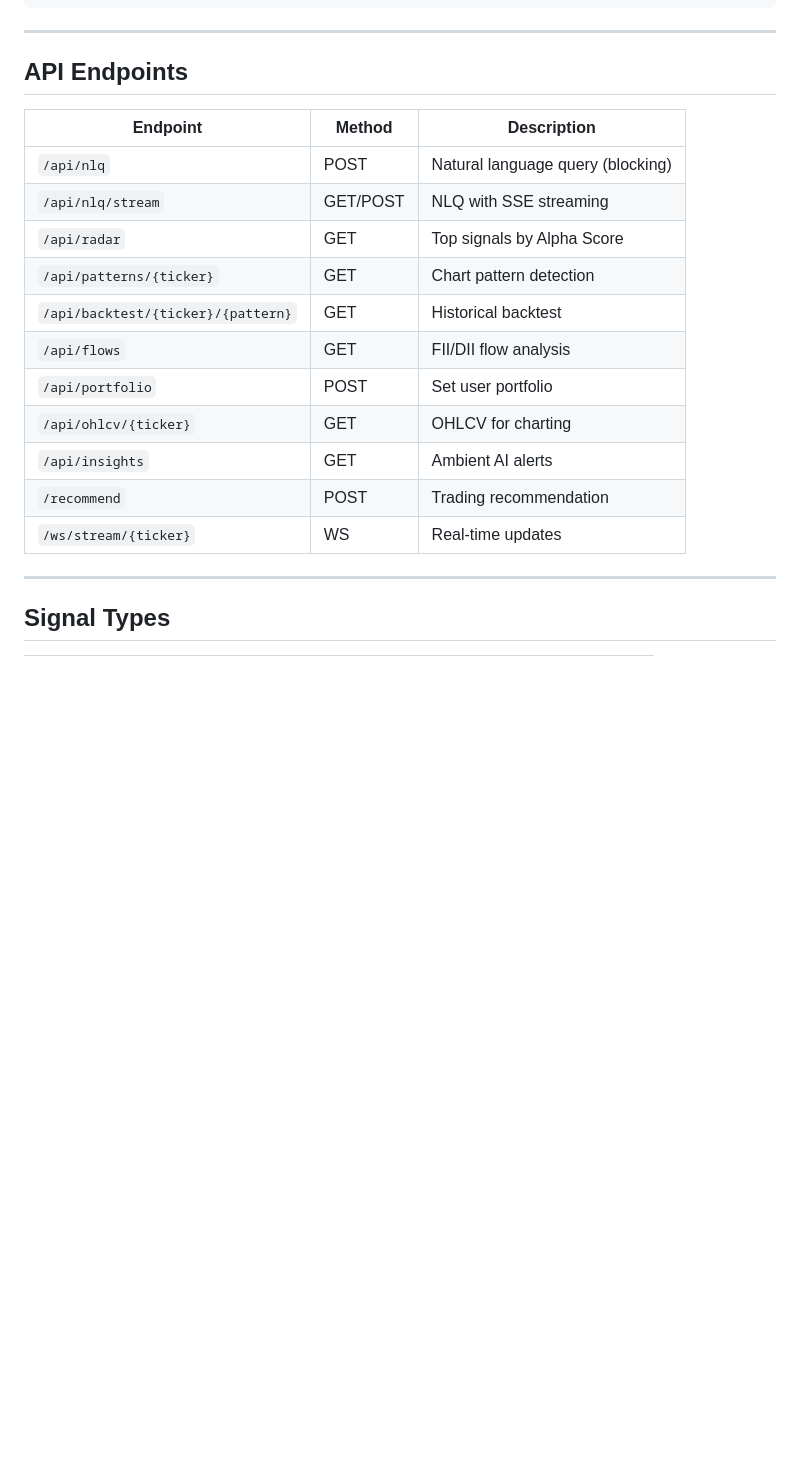
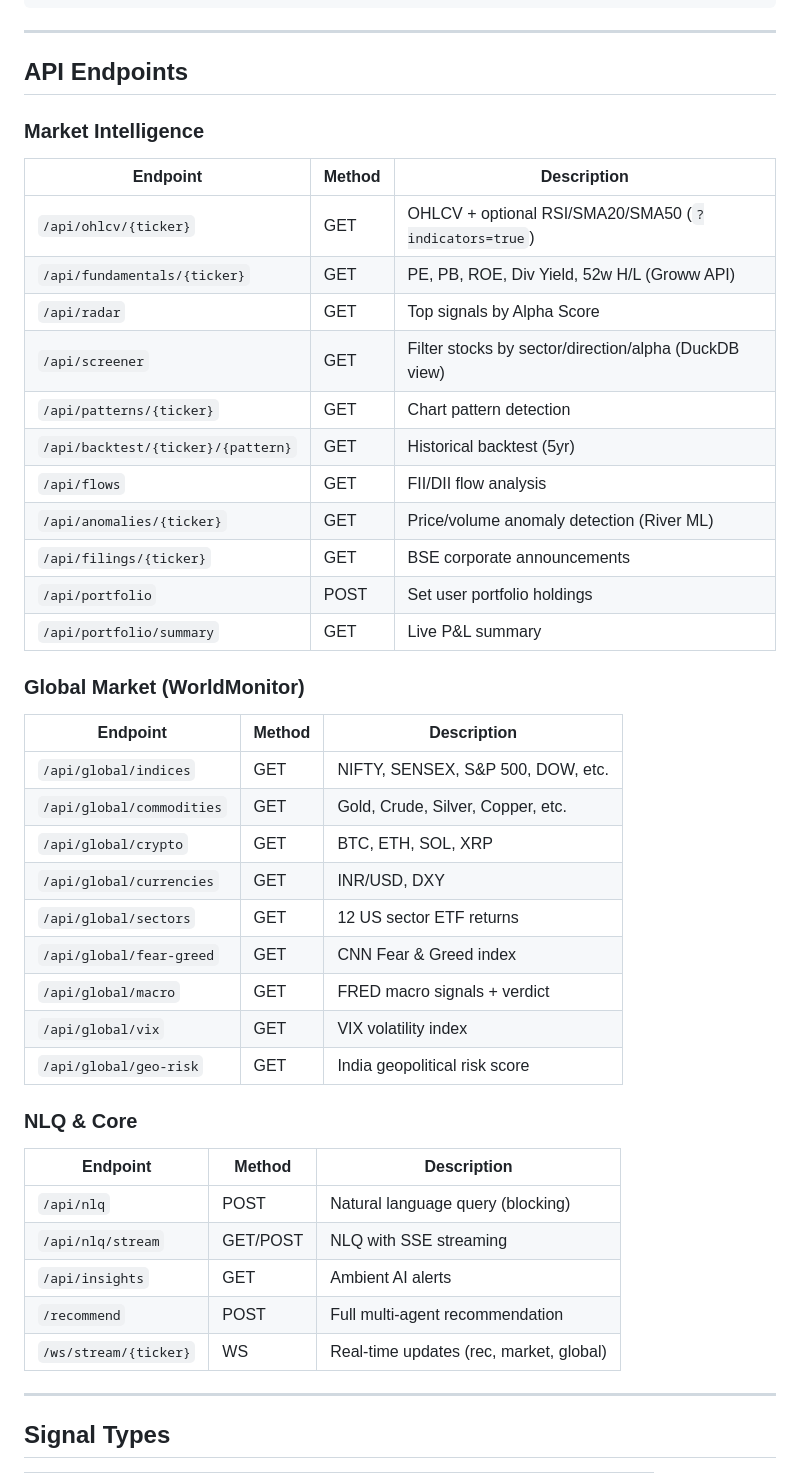
Before and after one commit to ridash2005/AlphaStream_Final, a Markdown page: README.md, the part around one of its changes. Drawn GitHub-style; blank space fills up the shorter version.

```diff
--- a/README.md
+++ b/README.md
@@ -126,19 +140,42 @@ GROWW_TOTP_SECRET=...
 
 ## API Endpoints
 
+### Market Intelligence
+| Endpoint | Method | Description |
+|---|---|---|
+| `/api/ohlcv/{ticker}` | GET | OHLCV + optional RSI/SMA20/SMA50 (`?indicators=true`) |
+| `/api/fundamentals/{ticker}` | GET | PE, PB, ROE, Div Yield, 52w H/L (Groww API) |
+| `/api/radar` | GET | Top signals by Alpha Score |
+| `/api/screener` | GET | Filter stocks by sector/direction/alpha (DuckDB view) |
+| `/api/patterns/{ticker}` | GET | Chart pattern detection |
+| `/api/backtest/{ticker}/{pattern}` | GET | Historical backtest (5yr) |
+| `/api/flows` | GET | FII/DII flow analysis |
+| `/api/anomalies/{ticker}` | GET | Price/volume anomaly detection (River ML) |
+| `/api/filings/{ticker}` | GET | BSE corporate announcements |
+| `/api/portfolio` | POST | Set user portfolio holdings |
+| `/api/portfolio/summary` | GET | Live P&L summary |
+
+### Global Market (WorldMonitor)
+| Endpoint | Method | Description |
+|---|---|---|
+| `/api/global/indices` | GET | NIFTY, SENSEX, S&P 500, DOW, etc. |
+| `/api/global/commodities` | GET | Gold, Crude, Silver, Copper, etc. |
+| `/api/global/crypto` | GET | BTC, ETH, SOL, XRP |
+| `/api/global/currencies` | GET | INR/USD, DXY |
+| `/api/global/sectors` | GET | 12 US sector ETF returns |
+| `/api/global/fear-greed` | GET | CNN Fear & Greed index |
+| `/api/global/macro` | GET | FRED macro signals + verdict |
+| `/api/global/vix` | GET | VIX volatility index |
+| `/api/global/geo-risk` | GET | India geopolitical risk score |
+
+### NLQ & Core
 | Endpoint | Method | Description |
 |---|---|---|
 | `/api/nlq` | POST | Natural language query (blocking) |
 | `/api/nlq/stream` | GET/POST | NLQ with SSE streaming |
-| `/api/radar` | GET | Top signals by Alpha Score |
-| `/api/patterns/{ticker}` | GET | Chart pattern detection |
-| `/api/backtest/{ticker}/{pattern}` | GET | Historical backtest |
-| `/api/flows` | GET | FII/DII flow analysis |
-| `/api/portfolio` | POST | Set user portfolio |
-| `/api/ohlcv/{ticker}` | GET | OHLCV for charting |
 | `/api/insights` | GET | Ambient AI alerts |
-| `/recommend` | POST | Trading recommendation |
-| `/ws/stream/{ticker}` | WS | Real-time updates |
+| `/recommend` | POST | Full multi-agent recommendation |
+| `/ws/stream/{ticker}` | WS | Real-time updates (rec, market, global) |
 
 ---
 
```
Also changed, not shown: other parts of README.md (+30 -16 lines), docs/ARCHITECTURE.md (+71 -33 lines), docs/PROJECT_DOCUMENTATION.md (+63 -30 lines).
